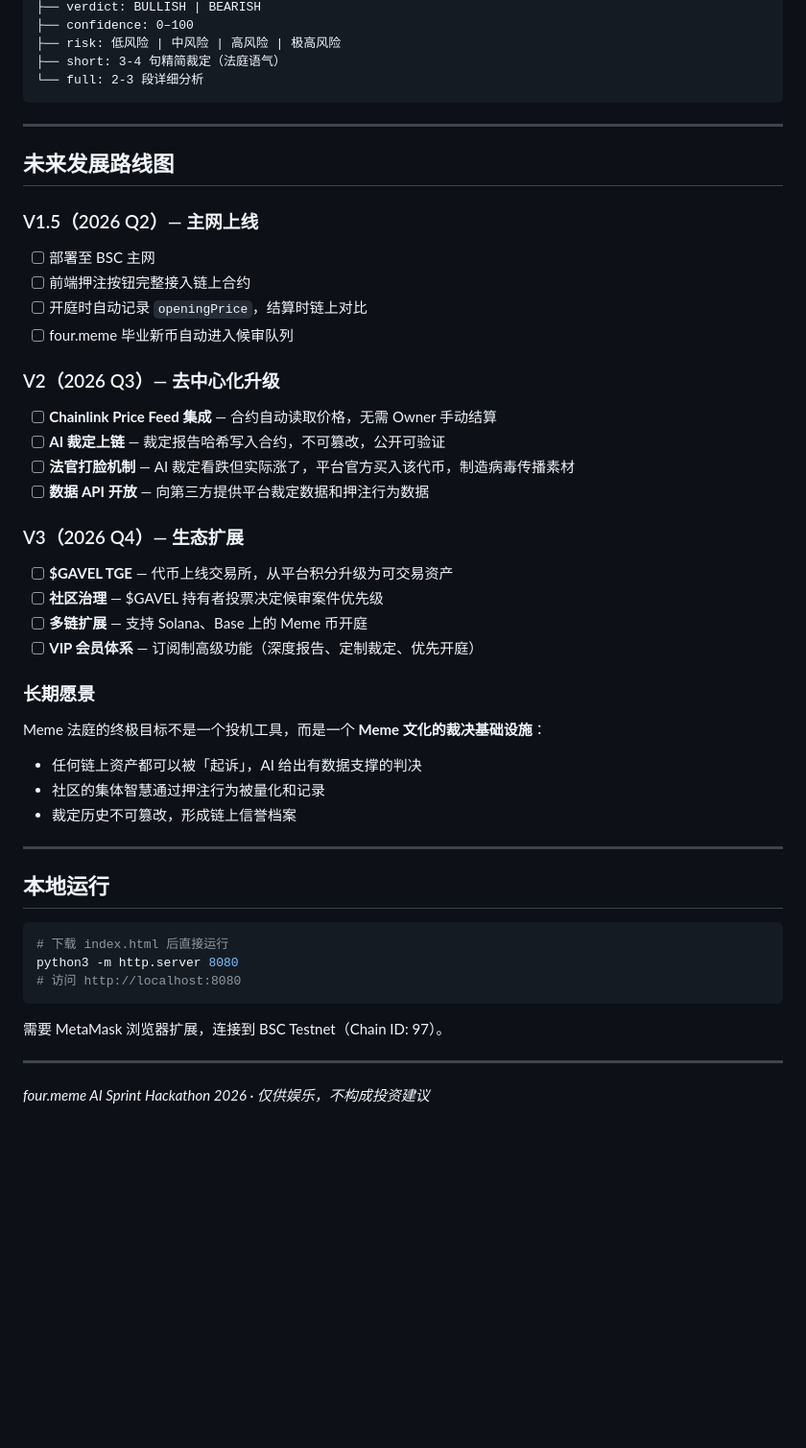
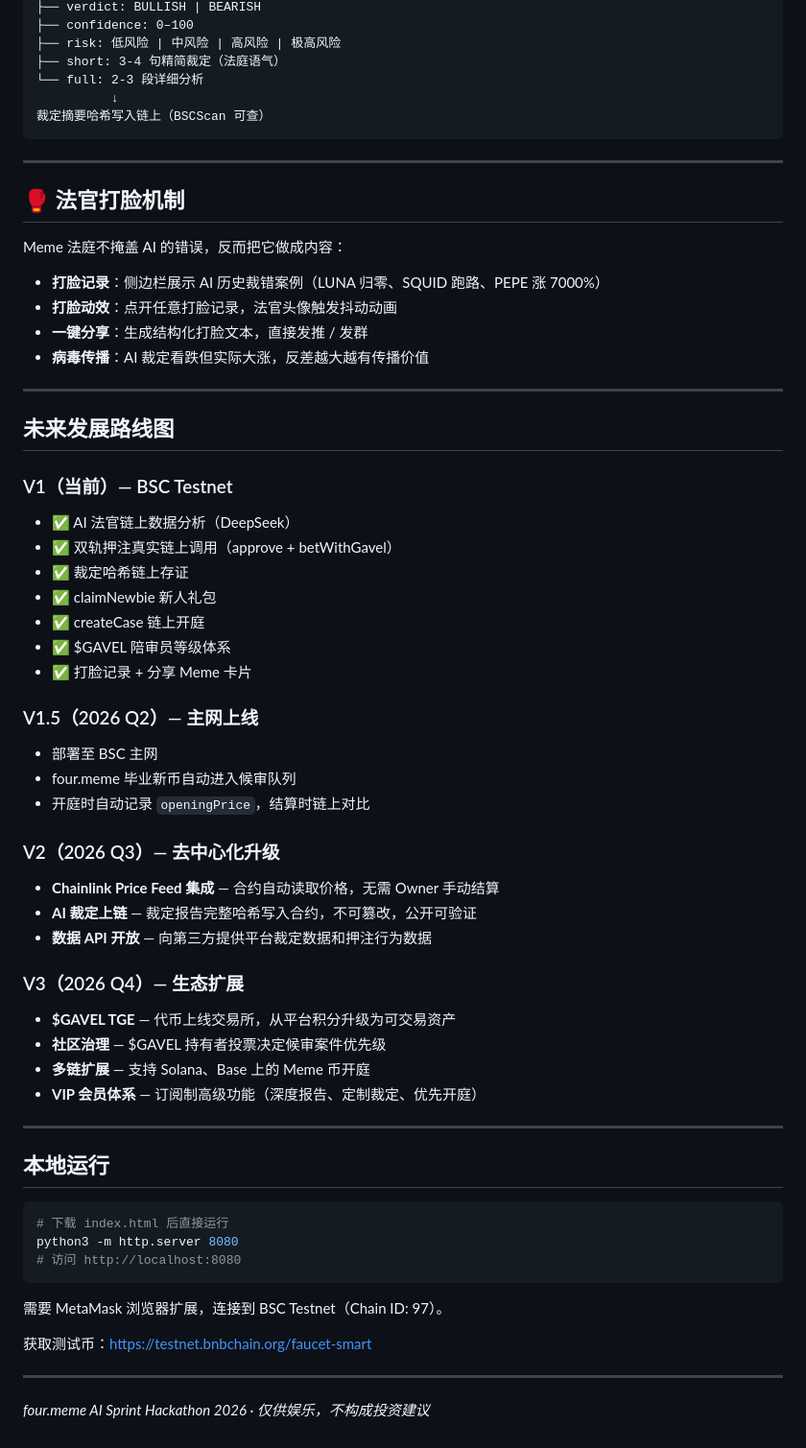
Before and after one commit to zfu9751-a11y/meme-court, a Markdown page: README.md, the part around one of its changes. Shown at 96% size. Drawn GitHub-style; blank space fills up the shorter version.

````diff
--- a/README.md
+++ b/README.md
@@ -144,35 +160,53 @@ Meme 法庭设计了两条完全独立的押注轨道，服务不同风险偏好
 ├── risk: 低风险 | 中风险 | 高风险 | 极高风险
 ├── short: 3-4 句精简裁定（法庭语气）
 └── full: 2-3 段详细分析
+          ↓
+裁定摘要哈希写入链上（BSCScan 可查）
 ```
+
+---
+
+## 🥊 法官打脸机制
+
+Meme 法庭不掩盖 AI 的错误，反而把它做成内容：
+
+- **打脸记录**：侧边栏展示 AI 历史裁错案例（LUNA 归零、SQUID 跑路、PEPE 涨 7000%）
+- **打脸动效**：点开任意打脸记录，法官头像触发抖动动画
+- **一键分享**：生成结构化打脸文本，直接发推 / 发群
+- **病毒传播**：AI 裁定看跌但实际大涨，反差越大越有传播价值
 
 ---
 
 ## 未来发展路线图
 
+### V1（当前）— BSC Testnet
+
+- ✅ AI 法官链上数据分析（DeepSeek）
+- ✅ 双轨押注真实链上调用（approve + betWithGavel）
+- ✅ 裁定哈希链上存证
+- ✅ claimNewbie 新人礼包
+- ✅ createCase 链上开庭
+- ✅ $GAVEL 陪审员等级体系
+- ✅ 打脸记录 + 分享 Meme 卡片
+
 ### V1.5（2026 Q2）— 主网上线
-- [ ] 部署至 BSC 主网
-- [ ] 前端押注按钮完整接入链上合约
-- [ ] 开庭时自动记录 `openingPrice`，结算时链上对比
-- [ ] four.meme 毕业新币自动进入候审队列
+
+- 部署至 BSC 主网
+- four.meme 毕业新币自动进入候审队列
+- 开庭时自动记录 `openingPrice`，结算时链上对比
 
 ### V2（2026 Q3）— 去中心化升级
-- [ ] **Chainlink Price Feed 集成** — 合约自动读取价格，无需 Owner 手动结算
-- [ ] **AI 裁定上链** — 裁定报告哈希写入合约，不可篡改，公开可验证
-- [ ] **法官打脸机制** — AI 裁定看跌但实际涨了，平台官方买入该代币，制造病毒传播素材
-- [ ] **数据 API 开放** — 向第三方提供平台裁定数据和押注行为数据
+
+- **Chainlink Price Feed 集成** — 合约自动读取价格，无需 Owner 手动结算
+- **AI 裁定上链** — 裁定报告完整哈希写入合约，不可篡改，公开可验证
+- **数据 API 开放** — 向第三方提供平台裁定数据和押注行为数据
 
 ### V3（2026 Q4）— 生态扩展
-- [ ] **$GAVEL TGE** — 代币上线交易所，从平台积分升级为可交易资产
-- [ ] **社区治理** — $GAVEL 持有者投票决定候审案件优先级
-- [ ] **多链扩展** — 支持 Solana、Base 上的 Meme 币开庭
-- [ ] **VIP 会员体系** — 订阅制高级功能（深度报告、定制裁定、优先开庭）
 
-### 长期愿景
-Meme 法庭的终极目标不是一个投机工具，而是一个 **Meme 文化的裁决基础设施**：
-- 任何链上资产都可以被「起诉」，AI 给出有数据支撑的判决
-- 社区的集体智慧通过押注行为被量化和记录
-- 裁定历史不可篡改，形成链上信誉档案
+- **$GAVEL TGE** — 代币上线交易所，从平台积分升级为可交易资产
+- **社区治理** — $GAVEL 持有者投票决定候审案件优先级
+- **多链扩展** — 支持 Solana、Base 上的 Meme 币开庭
+- **VIP 会员体系** — 订阅制高级功能（深度报告、定制裁定、优先开庭）
 
 ---
 
@@ -186,6 +220,8 @@ python3 -m http.server 8080
 
 需要 MetaMask 浏览器扩展，连接到 BSC Testnet（Chain ID: 97）。
 
+获取测试币：https://testnet.bnbchain.org/faucet-smart
+
 ---
 
 *four.meme AI Sprint Hackathon 2026 · 仅供娱乐，不构成投资建议*
````
Also changed, not shown: other parts of README.md (+40 -24 lines).
